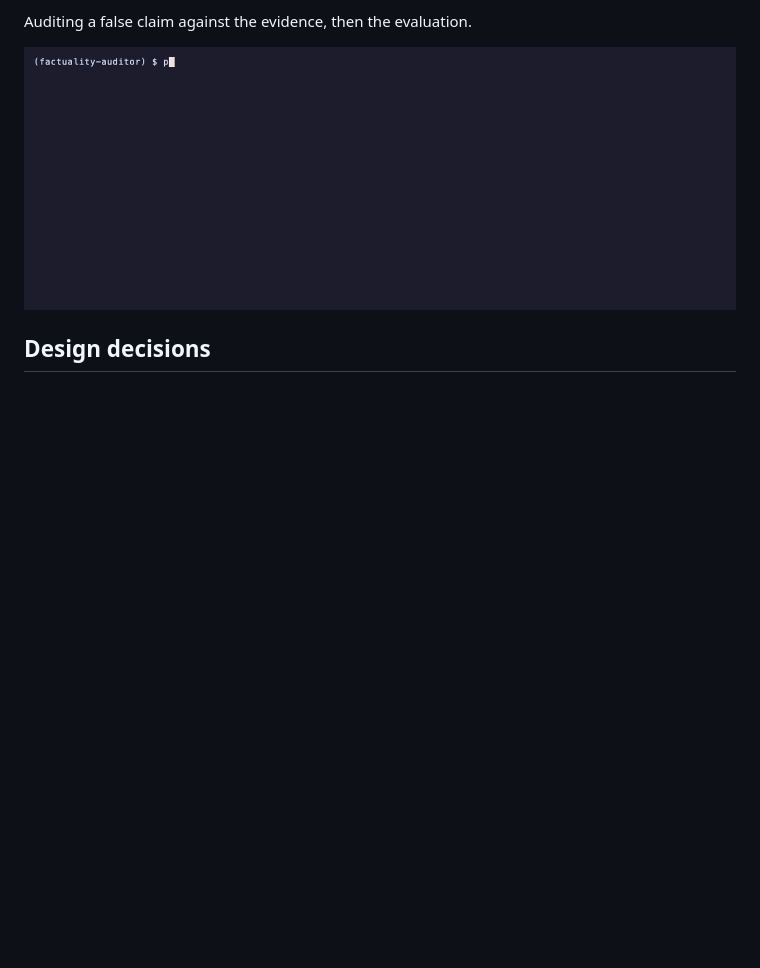
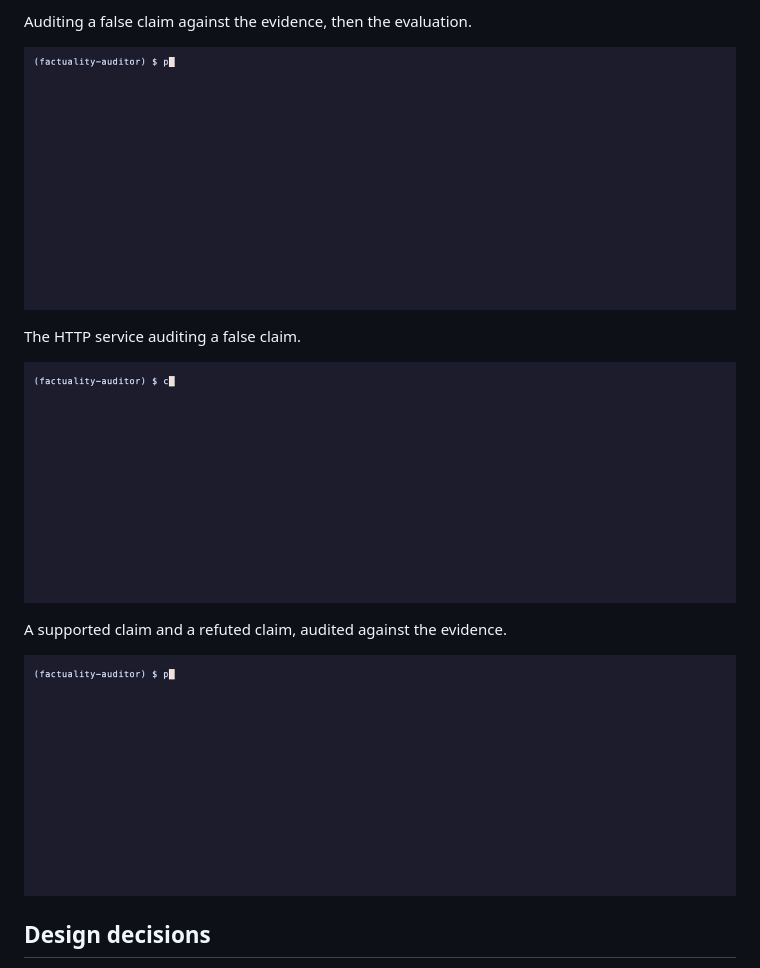
Before and after one commit to adeoluo/factuality-auditor, a Markdown page: README.md, the part around the change. GitHub-like rendering; pictures changed too: docs/demo/audit-more.gif (added), docs/demo/http.gif (added); blank space fills up the shorter version.

Commit message:
docs: recorded demos of the HTTP service and more commands (#2)

```diff
--- a/README.md
+++ b/README.md
@@ -177,6 +177,18 @@ Auditing a false claim against the evidence, then the evaluation.
   <img src="docs/demo/audit.gif" alt="Auditing a false claim against the evidence, then the evaluation" width="860">
 </p>
 
+The HTTP service auditing a false claim.
+
+<p align="center">
+  <img src="docs/demo/http.gif" alt="The HTTP service auditing a false claim" width="860">
+</p>
+
+A supported claim and a refuted claim, audited against the evidence.
+
+<p align="center">
+  <img src="docs/demo/audit-more.gif" alt="A supported claim and a refuted claim, audited against the evidence" width="860">
+</p>
+
 ## Design decisions
 
 - **A functional knowledge base.** Functional relations are what make refutation possible, so
```
Also changed, not shown: 2 other files.
